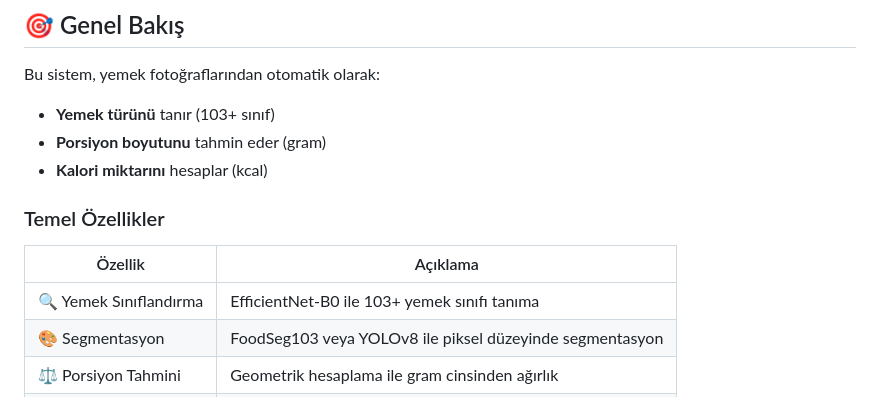
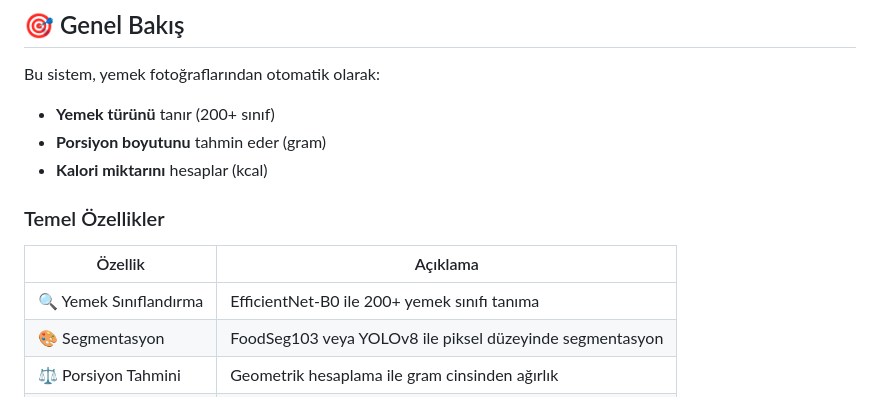
Before and after one commit to thehonoreddone/food-calorie-estimation, a Markdown page: README.md, the part around the change. GitHub-like rendering.

Commit message:
Update food classification from 103+ to 200+ classes

```diff
--- a/README.md
+++ b/README.md
@@ -18,7 +18,7 @@ AI destekli yemek tanıma, segmentasyon ve kalori tahmini sistemi.
 ## 🎯 Genel Bakış
 
 Bu sistem, yemek fotoğraflarından otomatik olarak:
-- **Yemek türünü** tanır (103+ sınıf)
+- **Yemek türünü** tanır (200+ sınıf)
 - **Porsiyon boyutunu** tahmin eder (gram)
 - **Kalori miktarını** hesaplar (kcal)
 
@@ -26,7 +26,7 @@ Bu sistem, yemek fotoğraflarından otomatik olarak:
 
 | Özellik | Açıklama |
 |---------|----------|
-| 🔍 Yemek Sınıflandırma | EfficientNet-B0 ile 103+ yemek sınıfı tanıma |
+| 🔍 Yemek Sınıflandırma | EfficientNet-B0 ile 200+ yemek sınıfı tanıma |
 | 🎨 Segmentasyon | FoodSeg103 veya YOLOv8 ile piksel düzeyinde segmentasyon |
 | ⚖️ Porsiyon Tahmini | Geometrik hesaplama ile gram cinsinden ağırlık |
 | 🔥 Kalori Hesaplama | Besin değeri veritabanı ile kalori tahmini |
```
